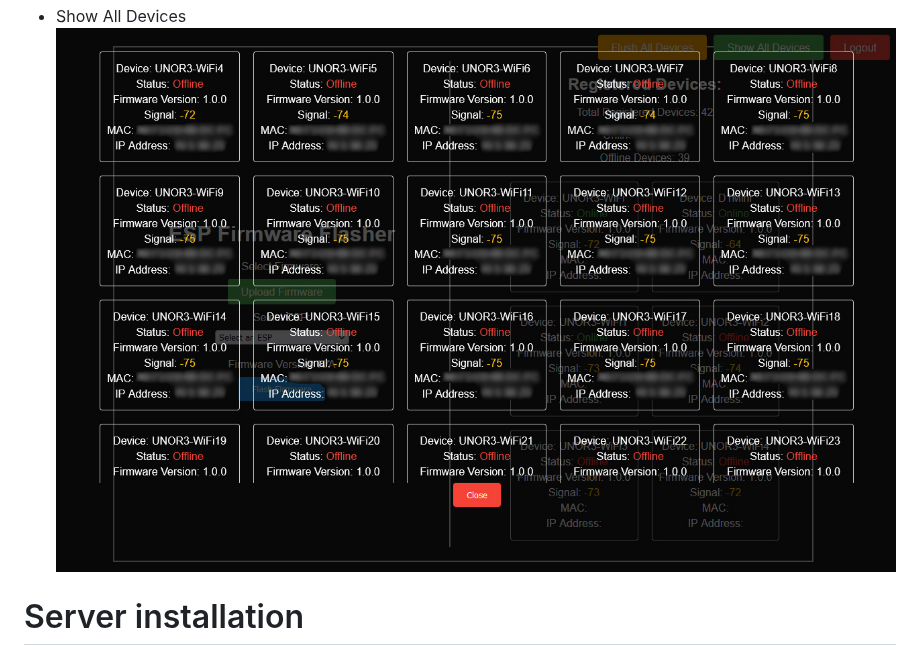
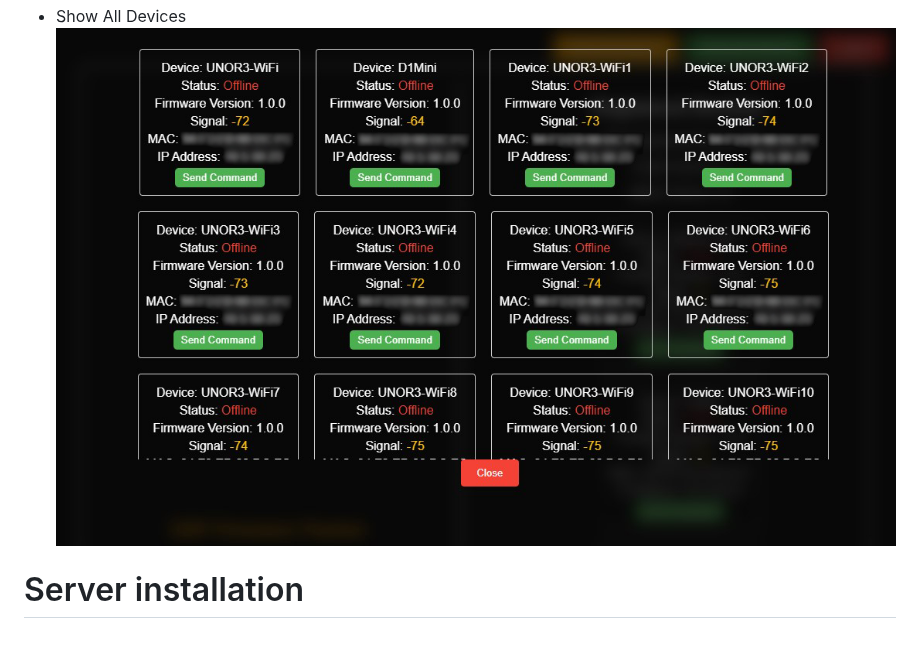
Before and after one commit to ErfanDL/ESP_OTA_Dashboard, a Markdown page: README.md, the part around the change. Drawn GitHub-style.

```diff
--- a/README.md
+++ b/README.md
@@ -45,7 +45,7 @@ By default, 6 registered devices are displayed. If you have more than 6 devices,
 - OTA and Devices
 ![](doc/main.jpg)
 - Show All Devices
-![](doc/all.jpg)
+![](doc/devman.jpg)
 
 # Server installation
 Prerequisites
```
